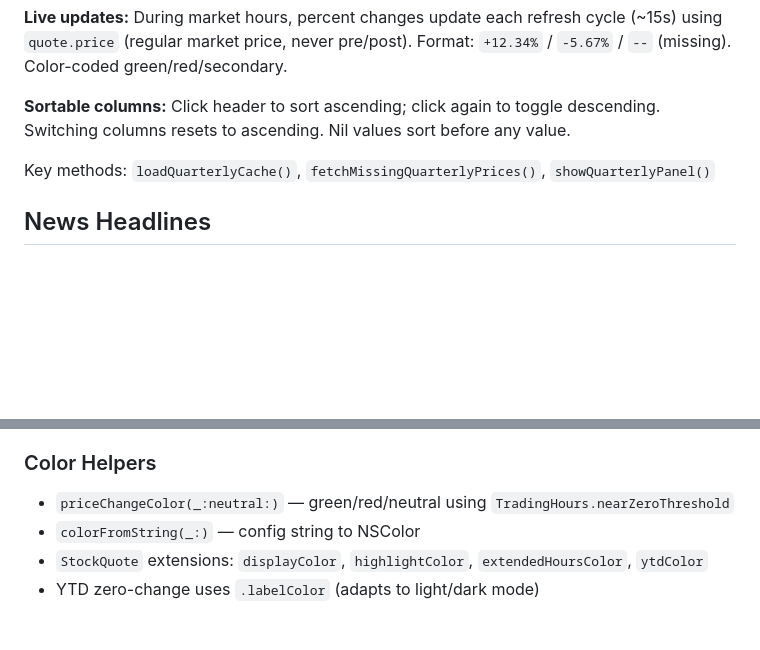
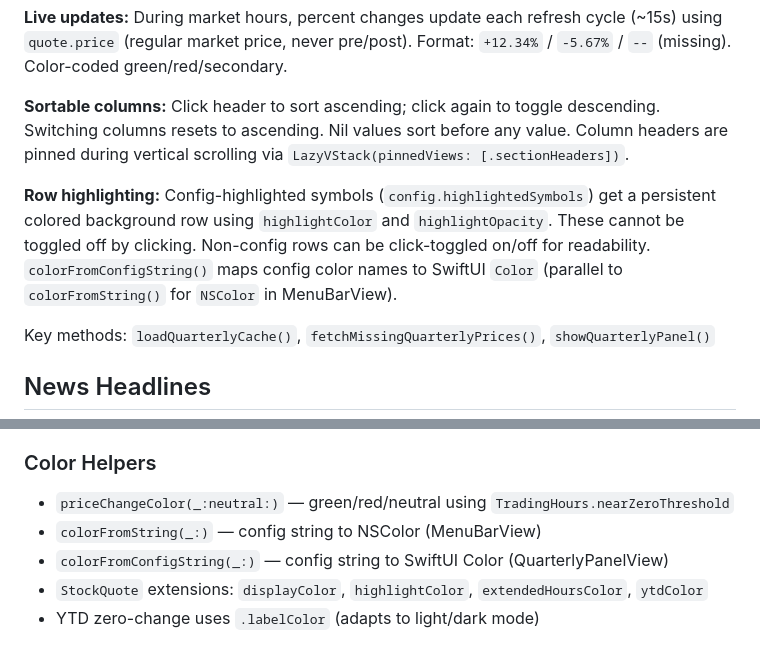
Before and after one commit to alanmarcero/StockTicker-macOS, a Markdown page: CLAUDE.md, 2 parts joined by grey strips. Drawn GitHub-style; blank space fills up the shorter version.

```diff
--- a/CLAUDE.md
+++ b/CLAUDE.md
@@ -275,7 +276,9 @@ Standalone window showing percent change from each of the last 12 completed quar
 
 **Live updates:** During market hours, percent changes update each refresh cycle (~15s) using `quote.price` (regular market price, never pre/post). Format: `+12.34%` / `-5.67%` / `--` (missing). Color-coded green/red/secondary.
 
-**Sortable columns:** Click header to sort ascending; click again to toggle descending. Switching columns resets to ascending. Nil values sort before any value.
+**Sortable columns:** Click header to sort ascending; click again to toggle descending. Switching columns resets to ascending. Nil values sort before any value. Column headers are pinned during vertical scrolling via `LazyVStack(pinnedViews: [.sectionHeaders])`.
+
+**Row highlighting:** Config-highlighted symbols (`config.highlightedSymbols`) get a persistent colored background row using `highlightColor` and `highlightOpacity`. These cannot be toggled off by clicking. Non-config rows can be click-toggled on/off for readability. `colorFromConfigString()` maps config color names to SwiftUI `Color` (parallel to `colorFromString()` for `NSColor` in MenuBarView).
 
 Key methods: `loadQuarterlyCache()`, `fetchMissingQuarterlyPrices()`, `showQuarterlyPanel()`
 
@@ -298,7 +301,8 @@ Rotates through watchlist symbols at `menuBarRotationInterval` during regular ho
 
 ### Color Helpers
 - `priceChangeColor(_:neutral:)` — green/red/neutral using `TradingHours.nearZeroThreshold`
-- `colorFromString(_:)` — config string to NSColor
+- `colorFromString(_:)` — config string to NSColor (MenuBarView)
+- `colorFromConfigString(_:)` — config string to SwiftUI Color (QuarterlyPanelView)
 - `StockQuote` extensions: `displayColor`, `highlightColor`, `extendedHoursColor`, `ytdColor`
 - YTD zero-change uses `.labelColor` (adapts to light/dark mode)
 
```
Also changed, not shown: other parts of CLAUDE.md (+6 -5 lines).
